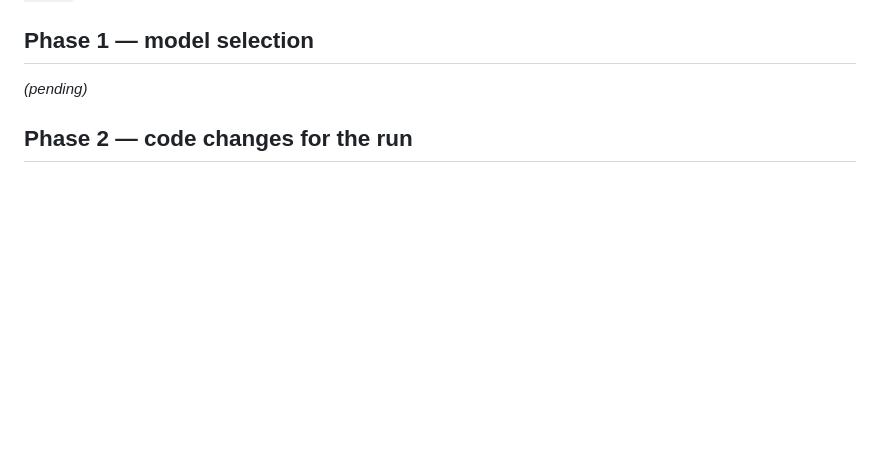
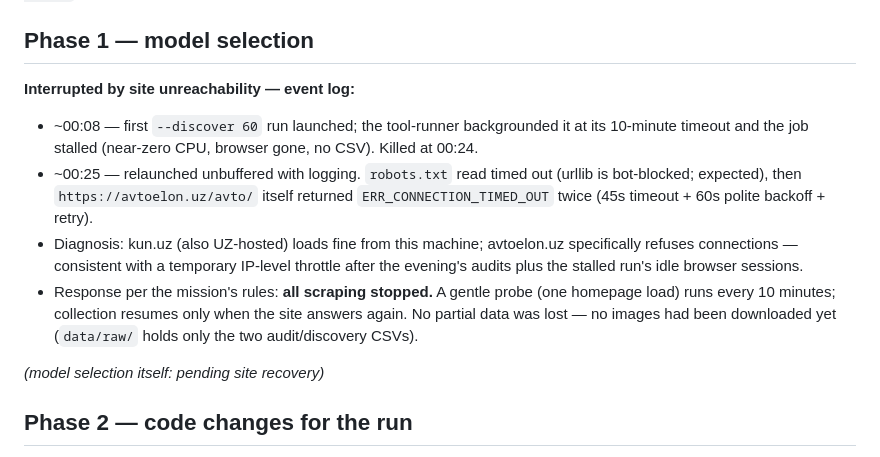
Before and after one commit to vrs17/AI-ML-Capstone-project, a Markdown page: SCRAPE_REPORT.md, the part around the change. GitHub-like rendering; blank space fills up the shorter version.

Commit message:
Log the avtoelon.uz outage and the cooldown response in the report
The site began refusing connections (ERR_CONNECTION_TIMED_OUT) before
discovery could rank the catalogue — likely a temporary IP throttle after
the evening's audit traffic. Per the mission rules all scraping stopped;
a single-page probe checks every 10 minutes and collection resumes only
when the site answers. No partial data lost.

Co-Authored-By: Claude Opus 4.8 <noreply@anthropic.com>

```diff
--- a/SCRAPE_REPORT.md
+++ b/SCRAPE_REPORT.md
@@ -59,7 +59,22 @@ browser-independent; the audit above validates it end-to-end in this exact confi
 
 ## Phase 1 — model selection
 
-_(pending)_
+**Interrupted by site unreachability — event log:**
+
+- ~00:08 — first `--discover 60` run launched; the tool-runner backgrounded it at its
+  10-minute timeout and the job stalled (near-zero CPU, browser gone, no CSV). Killed at 00:24.
+- ~00:25 — relaunched unbuffered with logging. `robots.txt` read timed out (urllib is
+  bot-blocked; expected), then `https://avtoelon.uz/avto/` itself returned
+  `ERR_CONNECTION_TIMED_OUT` twice (45s timeout + 60s polite backoff + retry).
+- Diagnosis: kun.uz (also UZ-hosted) loads fine from this machine; avtoelon.uz specifically
+  refuses connections — consistent with a temporary IP-level throttle after the evening's
+  audits plus the stalled run's idle browser sessions.
+- Response per the mission's rules: **all scraping stopped.** A gentle probe (one homepage
+  load) runs every 10 minutes; collection resumes only when the site answers again. No
+  partial data was lost — no images had been downloaded yet (`data/raw/` holds only the two
+  audit/discovery CSVs).
+
+_(model selection itself: pending site recovery)_
 
 ## Phase 2 — code changes for the run
 
```
